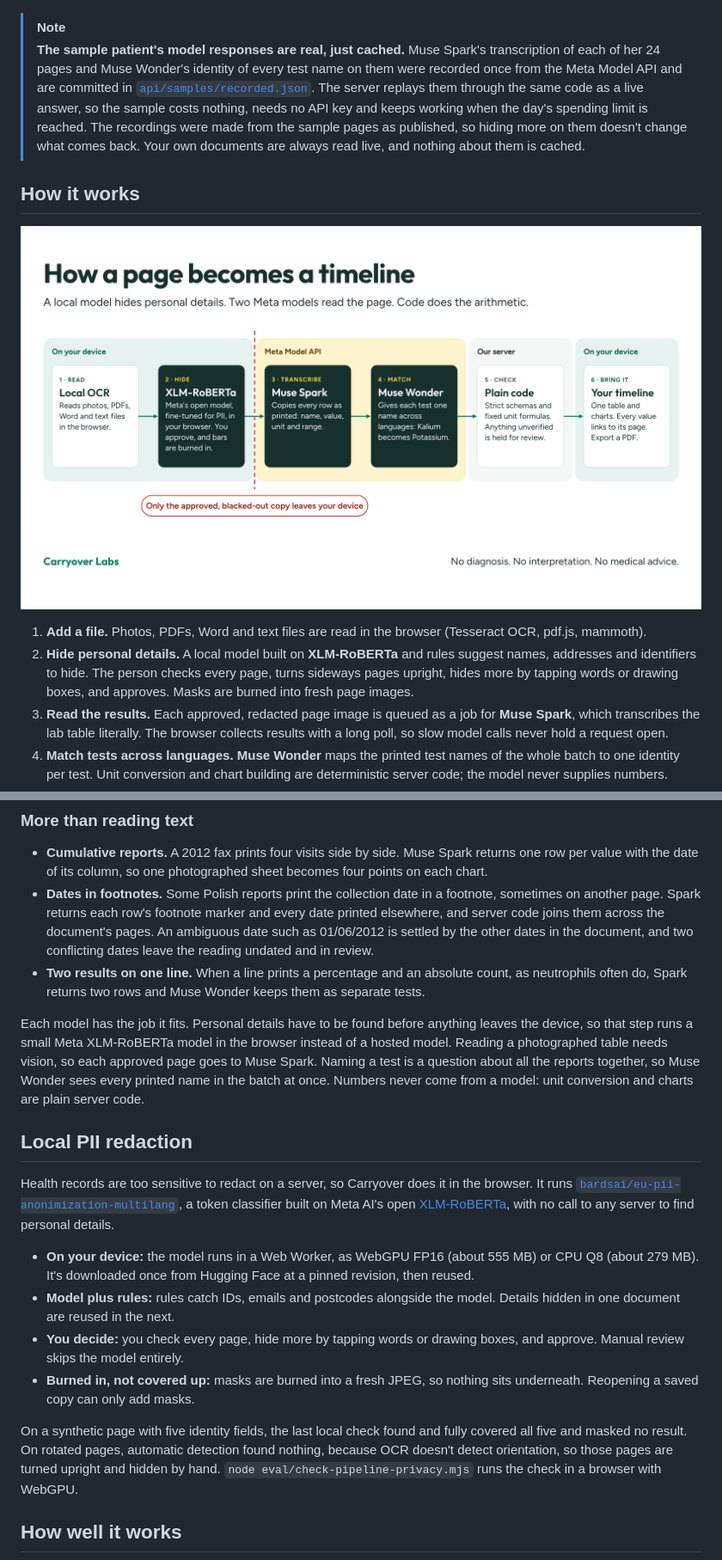
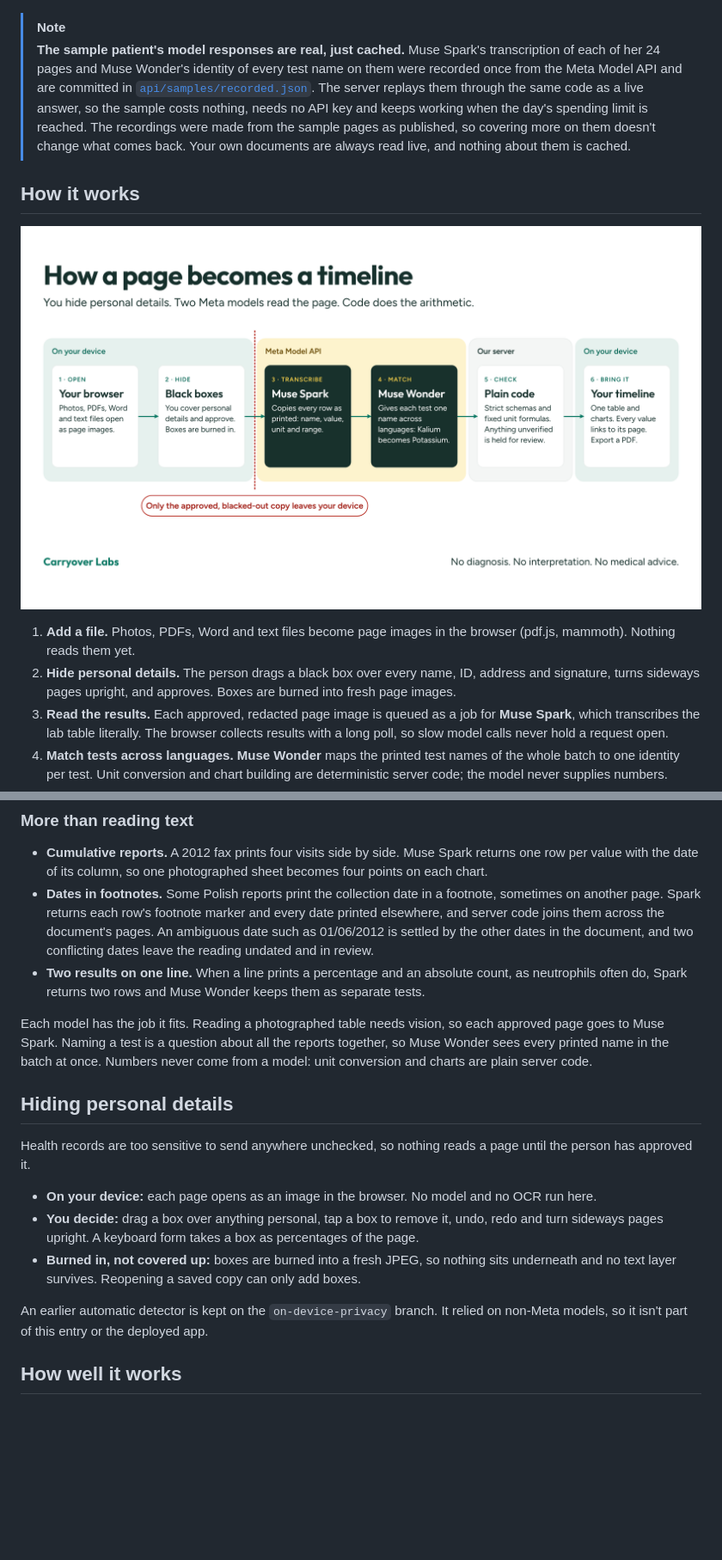
Before and after one commit to Caranea/carryover-labs, a Markdown page: README.md, 2 parts joined by grey strips. Shown at 86% size. Drawn GitHub-style; pictures changed too: docs/images/pipeline.png; blank space fills up the shorter version.

Commit message:
Update docs and images for manual redaction

```diff
--- a/README.md
+++ b/README.md
@@ -48,6 +49,6 @@ Open **[carryover.pl/demo](https://carryover.pl/demo)**. It needs no account and
 
 > [!NOTE]
-> **The sample patient's model responses are real, just cached.** Muse Spark's transcription of each of her 24 pages and Muse Wonder's identity of every test name on them were recorded once from the Meta Model API and are committed in [`api/samples/recorded.json`](api/samples/README.md). The server replays them through the same code as a live answer, so the sample costs nothing, needs no API key and keeps working when the day's spending limit is reached. The recordings were made from the sample pages as published, so hiding more on them doesn't change what comes back. Your own documents are always read live, and nothing about them is cached.
+> **The sample patient's model responses are real, just cached.** Muse Spark's transcription of each of her 24 pages and Muse Wonder's identity of every test name on them were recorded once from the Meta Model API and are committed in [`api/samples/recorded.json`](api/samples/README.md). The server replays them through the same code as a live answer, so the sample costs nothing, needs no API key and keeps working when the day's spending limit is reached. The recordings were made from the sample pages as published, so covering more on them doesn't change what comes back. Your own documents are always read live, and nothing about them is cached.
 
 ## How it works
 
@@ -55,6 +56,6 @@ Open **[carryover.pl/demo](https://carryover.pl/demo)**. It needs no account and
 
-1. **Add a file.** Photos, PDFs, Word and text files are read in the browser (Tesseract OCR, pdf.js, mammoth).
-2. **Hide personal details.** A local model built on **XLM-RoBERTa** and rules suggest names, addresses and identifiers to hide. The person checks every page, turns sideways pages upright, hides more by tapping words or drawing boxes, and approves. Masks are burned into fresh page images.
+1. **Add a file.** Photos, PDFs, Word and text files become page images in the browser (pdf.js, mammoth). Nothing reads them yet.
+2. **Hide personal details.** The person drags a black box over every name, ID, address and signature, turns sideways pages upright, and approves. Boxes are burned into fresh page images.
 3. **Read the results.** Each approved, redacted page image is queued as a job for **Muse Spark**, which transcribes the lab table literally. The browser collects results with a long poll, so slow model calls never hold a request open.
 4. **Match tests across languages.** **Muse Wonder** maps the printed test names of the whole batch to one identity per test. Unit conversion and chart building are deterministic server code; the model never supplies numbers.
 5. **Bring it to the appointment.** Print the results page or save it as a PDF from the print dialog.
@@ -67,18 +68,17 @@ Readings with an uncertain transcription, an unresolved identity, a missing date
 - **Dates in footnotes.** Some Polish reports print the collection date in a footnote, sometimes on another page. Spark returns each row's footnote marker and every date printed elsewhere, and server code joins them across the document's pages. An ambiguous date such as 01/06/2012 is settled by the other dates in the document, and two conflicting dates leave the reading undated and in review.
 - **Two results on one line.** When a line prints a percentage and an absolute count, as neutrophils often do, Spark returns two rows and Muse Wonder keeps them as separate tests.
 
-Each model has the job it fits. Personal details have to be found before anything leaves the device, so that step runs a small Meta XLM-RoBERTa model in the browser instead of a hosted model. Reading a photographed table needs vision, so each approved page goes to Muse Spark. Naming a test is a question about all the reports together, so Muse Wonder sees every printed name in the batch at once. Numbers never come from a model: unit conversion and charts are plain server code.
+Each model has the job it fits. Reading a photographed table needs vision, so each approved page goes to Muse Spark. Naming a test is a question about all the reports together, so Muse Wonder sees every printed name in the batch at once. Numbers never come from a model: unit conversion and charts are plain server code.
 
-## Local PII redaction
+## Hiding personal details
 
-Health records are too sensitive to redact on a server, so Carryover does it in the browser. It runs [`bardsai/eu-pii-anonimization-multilang`](https://huggingface.co/bardsai/eu-pii-anonimization-multilang), a token classifier built on Meta AI's open [XLM-RoBERTa](https://huggingface.co/FacebookAI/xlm-roberta-base), with no call to any server to find personal details.
+Health records are too sensitive to send anywhere unchecked, so nothing reads a page until the person has approved it.
 
-- **On your device:** the model runs in a Web Worker, as WebGPU FP16 (about 555 MB) or CPU Q8 (about 279 MB). It's downloaded once from Hugging Face at a pinned revision, then reused.
-- **Model plus rules:** rules catch IDs, emails and postcodes alongside the model. Details hidden in one document are reused in the next.
-- **You decide:** you check every page, hide more by tapping words or drawing boxes, and approve. Manual review skips the model entirely.
-- **Burned in, not covered up:** masks are burned into a fresh JPEG, so nothing sits underneath. Reopening a saved copy can only add masks.
+- **On your device:** each page opens as an image in the browser. No model and no OCR run here.
+- **You decide:** drag a box over anything personal, tap a box to remove it, undo, redo and turn sideways pages upright. A keyboard form takes a box as percentages of the page.
+- **Burned in, not covered up:** boxes are burned into a fresh JPEG, so nothing sits underneath and no text layer survives. Reopening a saved copy can only add boxes.
 
-On a synthetic page with five identity fields, the last local check found and fully covered all five and masked no result. On rotated pages, automatic detection found nothing, because OCR doesn't detect orientation, so those pages are turned upright and hidden by hand. `node eval/check-pipeline-privacy.mjs` runs the check in a browser with WebGPU.
+An earlier automatic detector is kept on the `on-device-privacy` branch. It relied on non-Meta models, so it isn't part of this entry or the deployed app.
 
 ## How well it works
 
```
Also changed, not shown: other parts of README.md (+26 -25 lines), docs/architecture.md (+14 -27 lines), docs/evaluation.md (+4 -10 lines), 2 other files.
